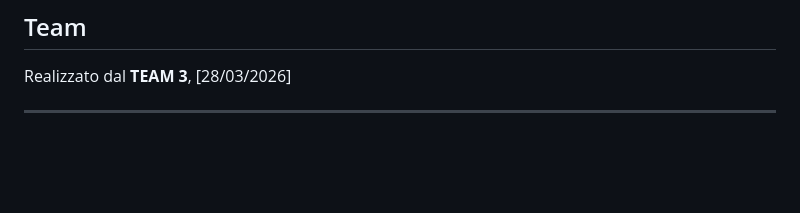
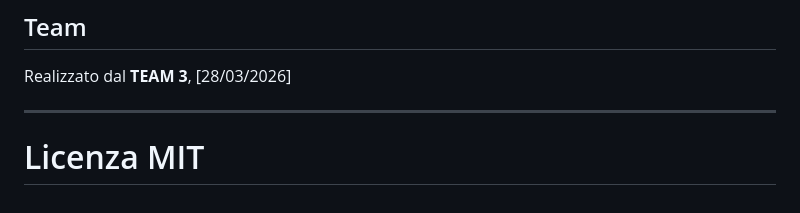
Before and after one commit to MochaSummer2588/LimenProject, a Markdown page: README.md, the part around the change. GitHub-like rendering; blank space fills up the shorter version.

```diff
--- a/README.md
+++ b/README.md
@@ -198,3 +198,5 @@ Visualizza il loop aptico adattivo su 25 cicli di valutazione — traiettoria HR
 Realizzato dal **TEAM 3**, [28/03/2026]
 
 ---
+
+# Licenza MIT
```
